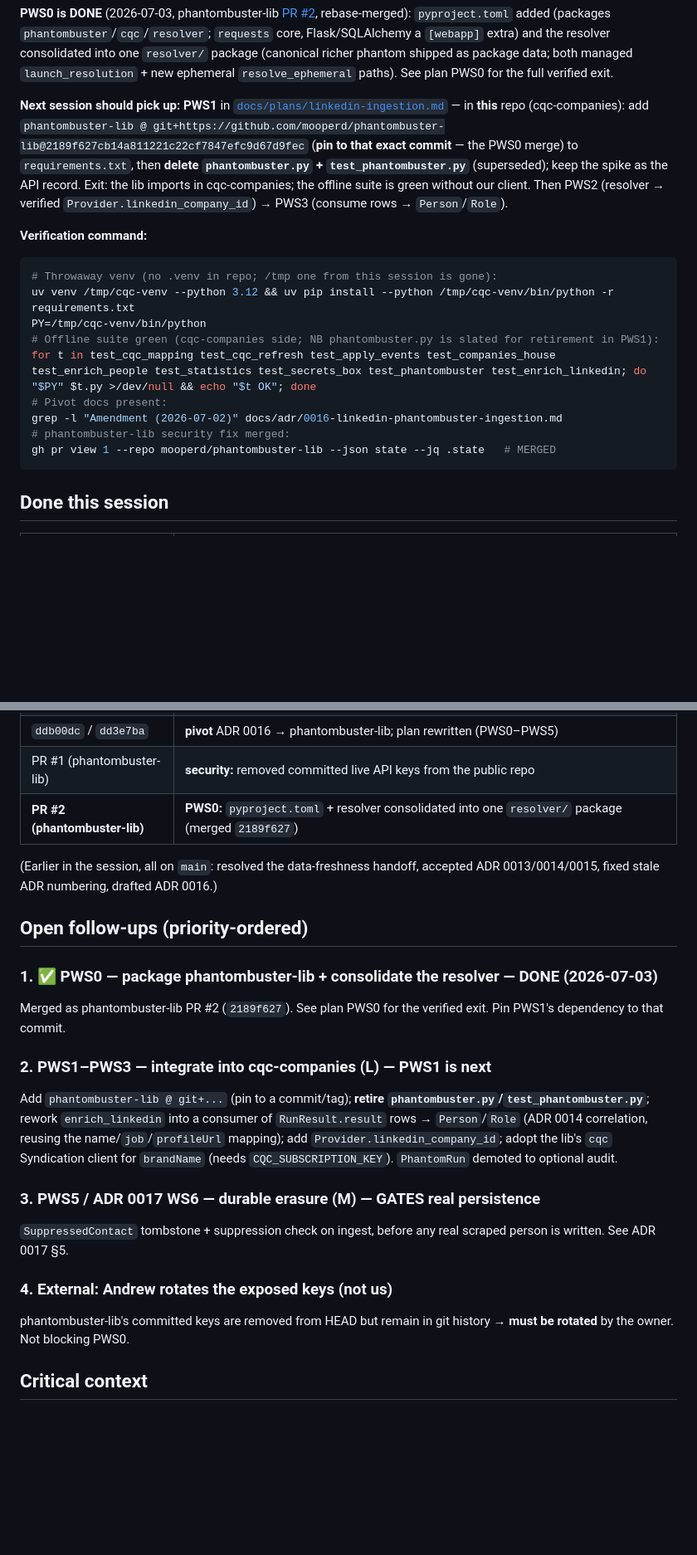
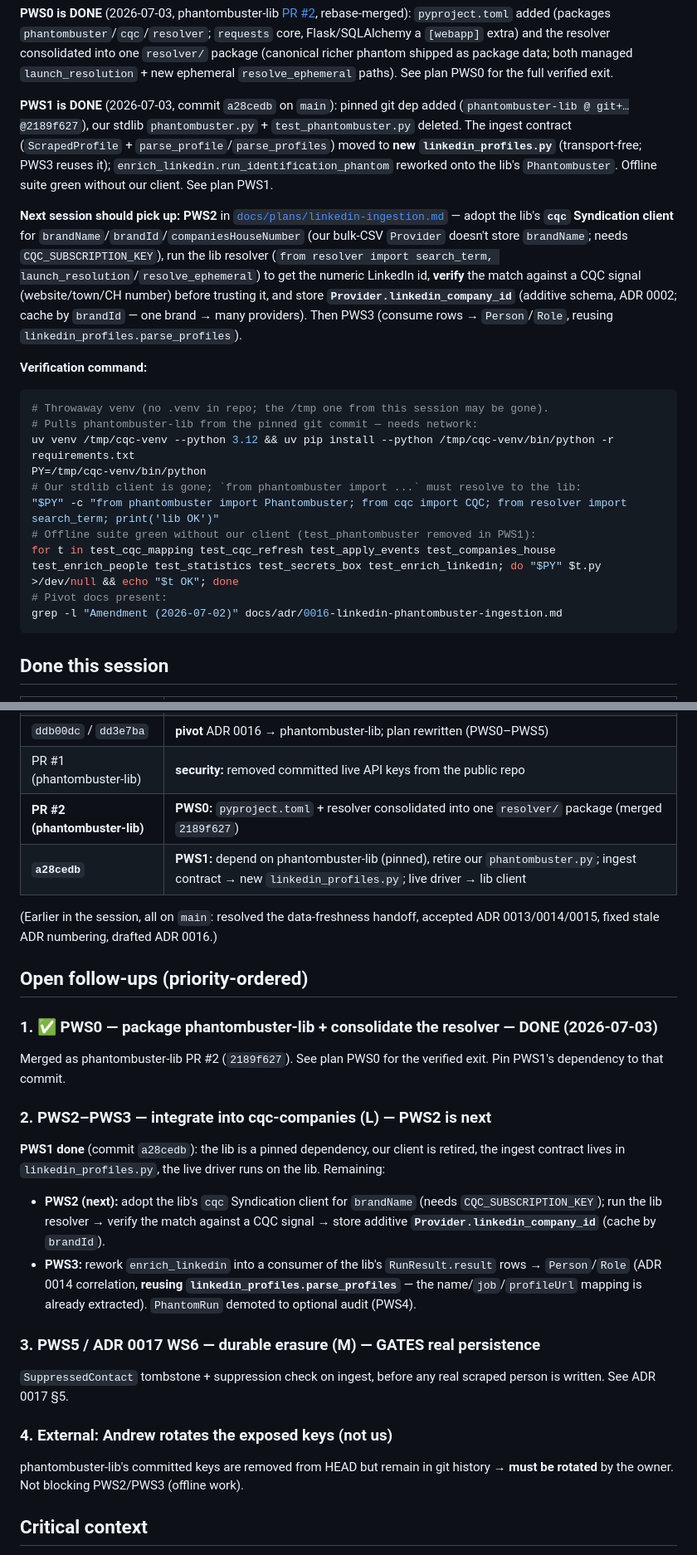
Before and after one commit to mooperd/cqc-companies, a Markdown page: docs/handoffs/linkedin-ingestion-handoff.md, 2 parts joined by grey strips. Shown at 83% size. Rendered like a GitHub page; blank space fills up the shorter version.

Commit message:
docs: PWS1 done (depend on phantombuster-lib, client retired) — next is PWS2
- Plan: PWS1 Open -> Done, recording the extra moves the transport coupling
  forced (new linkedin_profiles.py ingest contract; live driver reworked onto
  the lib client).
- Handoff: next-up is PWS2 (resolve provider -> Provider.linkedin_company_id via
  the lib's cqc client + resolver, verified); updated the verification command
  (test_phantombuster removed; assert `from phantombuster import ...` resolves to
  the lib); refreshed the "lib shape" note now that the resolver is packaged.

Handoff stays until PWS2-PWS5 land and ADR 0016/0017 move to Accepted.

Co-developed-by: Claude Code v2.1.198 (claude-opus-4-8)

````diff
--- a/docs/handoffs/linkedin-ingestion-handoff.md
+++ b/docs/handoffs/linkedin-ingestion-handoff.md
@@ -27,28 +27,38 @@ core, Flask/SQLAlchemy a `[webapp]` extra) and the resolver consolidated into on
 managed `launch_resolution` + new ephemeral `resolve_ephemeral` paths). See plan
 PWS0 for the full verified exit.
 
-**Next session should pick up:** **PWS1** in
-[`docs/plans/linkedin-ingestion.md`](../plans/linkedin-ingestion.md#pws1--depend--retire-our-client)
-— in **this** repo (cqc-companies): add
-`phantombuster-lib @ git+https://github.com/mooperd/phantombuster-lib@2189f627cb14a811221c22cf7847efc9d67d9fec`
-(**pin to that exact commit** — the PWS0 merge) to `requirements.txt`, then
-**delete `phantombuster.py` + `test_phantombuster.py`** (superseded); keep the
-spike as the API record. Exit: the lib imports in cqc-companies; the offline suite
-is green without our client. Then PWS2 (resolver → verified
-`Provider.linkedin_company_id`) → PWS3 (consume rows → `Person`/`Role`).
+**PWS1 is DONE** (2026-07-03, commit `a28cedb` on `main`): pinned git dep added
+(`phantombuster-lib @ git+…@2189f627`), our stdlib `phantombuster.py` +
+`test_phantombuster.py` deleted. The ingest contract (`ScrapedProfile` +
+`parse_profile`/`parse_profiles`) moved to **new `linkedin_profiles.py`**
+(transport-free; PWS3 reuses it); `enrich_linkedin.run_identification_phantom`
+reworked onto the lib's `Phantombuster`. Offline suite green without our client.
+See plan PWS1.
+
+**Next session should pick up:** **PWS2** in
+[`docs/plans/linkedin-ingestion.md`](../plans/linkedin-ingestion.md#pws2--resolver-provider--numeric-companyid)
+— adopt the lib's **`cqc` Syndication client** for
+`brandName`/`brandId`/`companiesHouseNumber` (our bulk-CSV `Provider` doesn't
+store `brandName`; needs `CQC_SUBSCRIPTION_KEY`), run the lib resolver
+(`from resolver import search_term, launch_resolution`/`resolve_ephemeral`) to get
+the numeric LinkedIn id, **verify** the match against a CQC signal
+(website/town/CH number) before trusting it, and store **`Provider.linkedin_company_id`**
+(additive schema, ADR 0002; cache by `brandId` — one brand → many providers).
+Then PWS3 (consume rows → `Person`/`Role`, reusing `linkedin_profiles.parse_profiles`).
 
 **Verification command:**
 
 ```sh
-# Throwaway venv (no .venv in repo; /tmp one from this session is gone):
+# Throwaway venv (no .venv in repo; the /tmp one from this session may be gone).
+# Pulls phantombuster-lib from the pinned git commit — needs network:
 uv venv /tmp/cqc-venv --python 3.12 && uv pip install --python /tmp/cqc-venv/bin/python -r requirements.txt
 PY=/tmp/cqc-venv/bin/python
-# Offline suite green (cqc-companies side; NB phantombuster.py is slated for retirement in PWS1):
-for t in test_cqc_mapping test_cqc_refresh test_apply_events test_companies_house test_enrich_people test_statistics test_secrets_box test_phantombuster test_enrich_linkedin; do "$PY" $t.py >/dev/null && echo "$t OK"; done
+# Our stdlib client is gone; `from phantombuster import ...` must resolve to the lib:
+"$PY" -c "from phantombuster import Phantombuster; from cqc import CQC; from resolver import search_term; print('lib OK')"
+# Offline suite green without our client (test_phantombuster removed in PWS1):
+for t in test_cqc_mapping test_cqc_refresh test_apply_events test_companies_house test_enrich_people test_statistics test_secrets_box test_enrich_linkedin; do "$PY" $t.py >/dev/null && echo "$t OK"; done
 # Pivot docs present:
 grep -l "Amendment (2026-07-02)" docs/adr/0016-linkedin-phantombuster-ingestion.md
-# phantombuster-lib security fix merged:
-gh pr view 1 --repo mooperd/phantombuster-lib --json state --jq .state   # MERGED
 ```
 
 ## Done this session
@@ -64,6 +74,7 @@ gh pr view 1 --repo mooperd/phantombuster-lib --json state --jq .state   # MERGE
 | `ddb00dc` / `dd3e7ba` | **pivot** ADR 0016 → phantombuster-lib; plan rewritten (PWS0–PWS5) |
 | PR #1 (phantombuster-lib) | **security:** removed committed live API keys from the public repo |
 | **PR #2 (phantombuster-lib)** | **PWS0:** `pyproject.toml` + resolver consolidated into one `resolver/` package (merged `2189f627`) |
+| **`a28cedb`** | **PWS1:** depend on phantombuster-lib (pinned), retire our `phantombuster.py`; ingest contract → new `linkedin_profiles.py`; live driver → lib client |
 
 (Earlier in the session, all on `main`: resolved the data-freshness handoff, accepted ADR 0013/0014/0015, fixed stale ADR numbering, drafted ADR 0016.)
 
@@ -74,9 +85,18 @@ gh pr view 1 --repo mooperd/phantombuster-lib --json state --jq .state   # MERGE
 Merged as phantombuster-lib PR #2 (`2189f627`). See plan PWS0 for the verified
 exit. Pin PWS1's dependency to that commit.
 
-### 2. PWS1–PWS3 — integrate into cqc-companies (L) — **PWS1 is next**
+### 2. PWS2–PWS3 — integrate into cqc-companies (L) — **PWS2 is next**
 
-Add `phantombuster-lib @ git+...` (pin to a commit/tag); **retire `phantombuster.py`/`test_phantombuster.py`**; rework `enrich_linkedin` into a consumer of `RunResult.result` rows → `Person`/`Role` (ADR 0014 correlation, reusing the name/`job`/`profileUrl` mapping); add `Provider.linkedin_company_id`; adopt the lib's `cqc` Syndication client for `brandName` (needs `CQC_SUBSCRIPTION_KEY`). `PhantomRun` demoted to optional audit.
+**PWS1 done** (commit `a28cedb`): the lib is a pinned dependency, our client is
+retired, the ingest contract lives in `linkedin_profiles.py`, the live driver runs
+on the lib. Remaining:
+- **PWS2 (next):** adopt the lib's `cqc` Syndication client for `brandName` (needs
+  `CQC_SUBSCRIPTION_KEY`); run the lib resolver → verify the match against a CQC
+  signal → store additive **`Provider.linkedin_company_id`** (cache by `brandId`).
+- **PWS3:** rework `enrich_linkedin` into a consumer of the lib's `RunResult.result`
+  rows → `Person`/`Role` (ADR 0014 correlation, **reusing
+  `linkedin_profiles.parse_profiles`** — the name/`job`/`profileUrl` mapping is
+  already extracted). `PhantomRun` demoted to optional audit (PWS4).
 
 ### 3. PWS5 / ADR 0017 WS6 — durable erasure (M) — GATES real persistence
 
@@ -84,7 +104,7 @@ Add `phantombuster-lib @ git+...` (pin to a commit/tag); **retire `phantombuster
 
 ### 4. External: Andrew rotates the exposed keys (not us)
 
-phantombuster-lib's committed keys are removed from HEAD but remain in git history → **must be rotated** by the owner. Not blocking PWS0.
+phantombuster-lib's committed keys are removed from HEAD but remain in git history → **must be rotated** by the owner. Not blocking PWS2/PWS3 (offline work).
 
 ## Critical context
 
````
Also changed, not shown: other parts of docs/handoffs/linkedin-ingestion-handoff.md (+9 -2 lines), docs/plans/linkedin-ingestion.md (+19 -4 lines).
